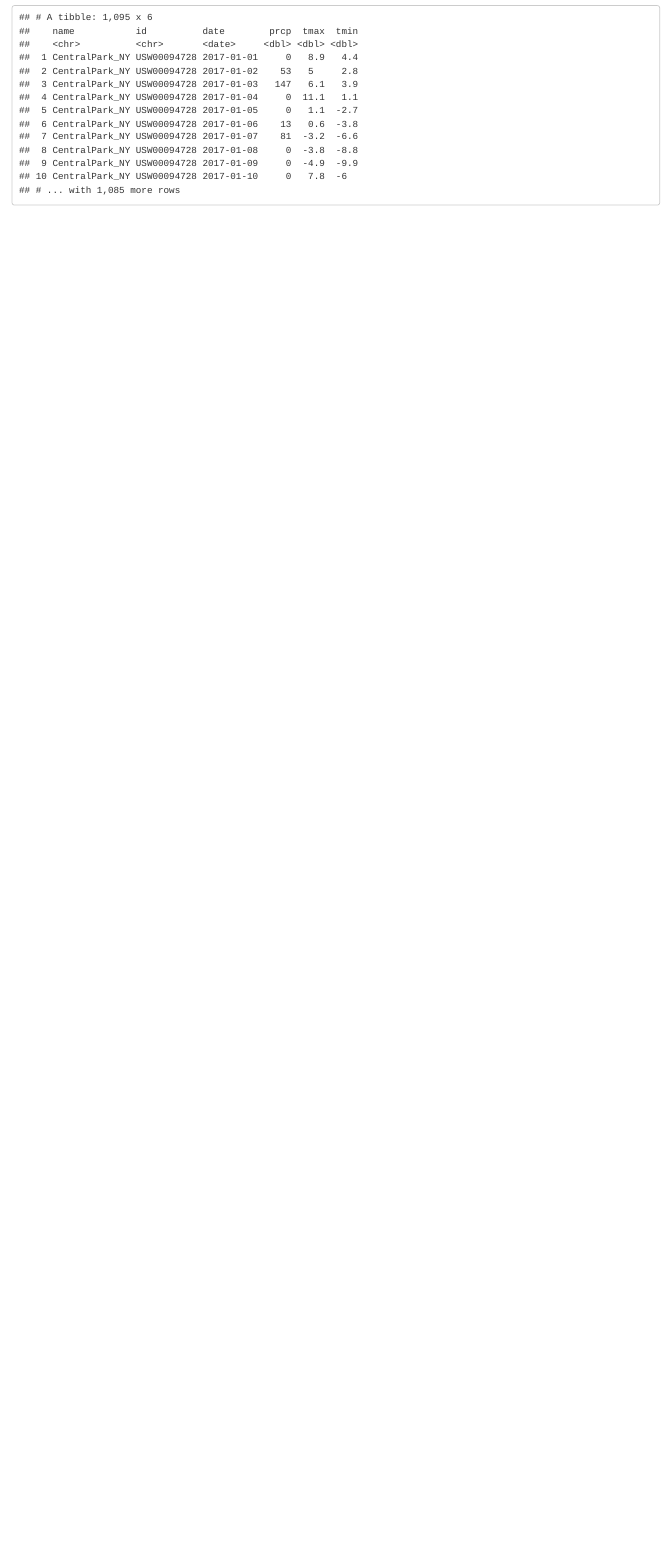
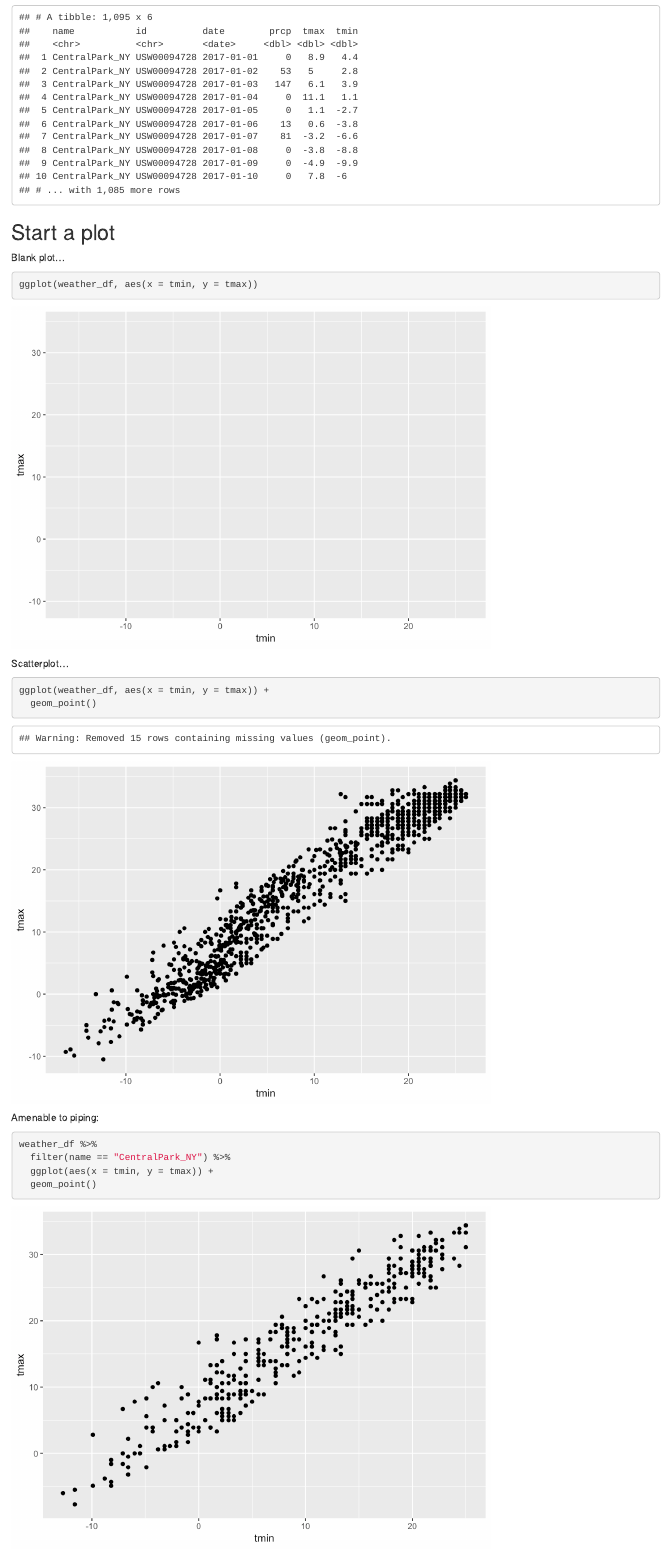
Before and after one commit to eshea6/visualization, an R Markdown document (viz_i.Rmd): the page in a window 1100 px wide, from 430 px down. The pictures show the output file viz_i.html that the author committed with the source, opened offline.

Commit message:
basic plotting

````diff
--- a/viz_i.Rmd
+++ b/viz_i.Rmd
@@ -29,3 +29,26 @@ weather_df =
   select(name, id, everything())
 weather_df
 ```
+
+## Start a plot
+
+Blank plot...
+
+```{r}
+ggplot(weather_df, aes(x = tmin, y = tmax))
+```
+
+Scatterplot...
+
+```{r}
+ggplot(weather_df, aes(x = tmin, y = tmax)) +
+  geom_point()
+```
+
+Amenable to piping:
+
+```{r}
+weather_df %>%
+  filter(name == "CentralPark_NY") %>%
+  ggplot(aes(x = tmin, y = tmax)) +
+  geom_point()
````
Also changed, not shown: viz_i.html, viz_i_files/figure-html/unnamed-chunk-1-1.png (added), viz_i_files/figure-html/unnamed-chunk-2-1.png (added), viz_i_files/figure-html/unnamed-chunk-3-1.png (added), viz_i.Rmd (9 more changed lines).
